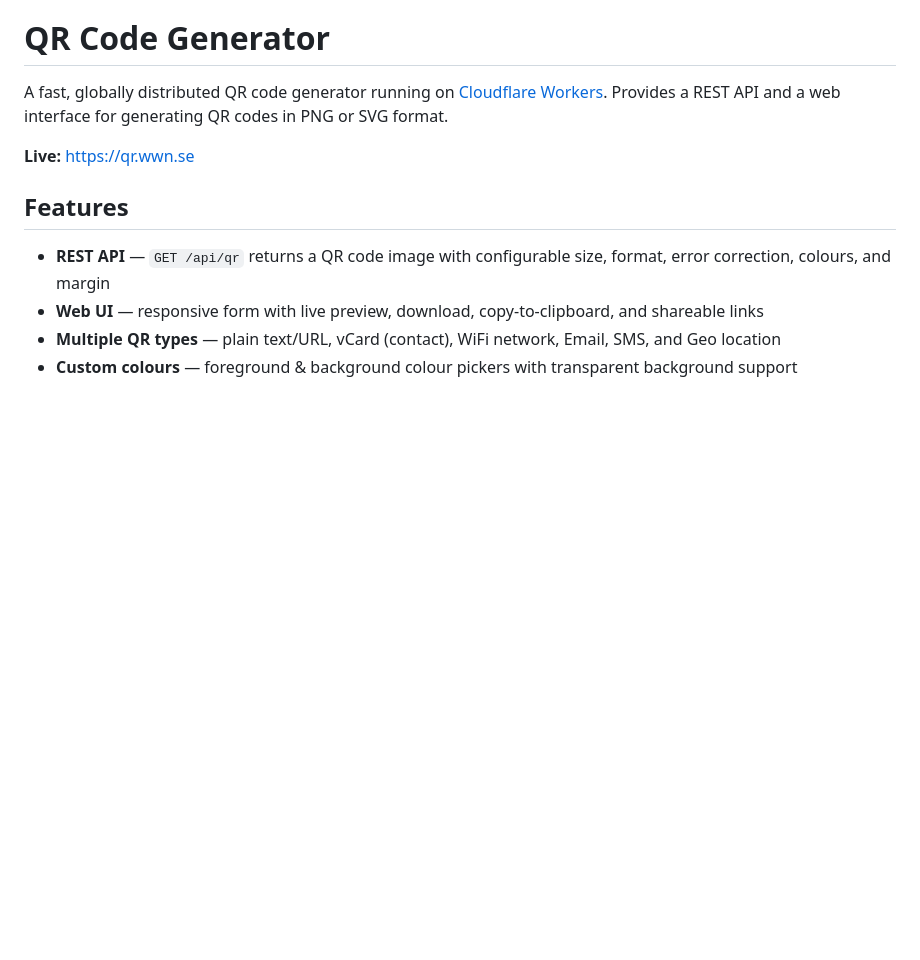
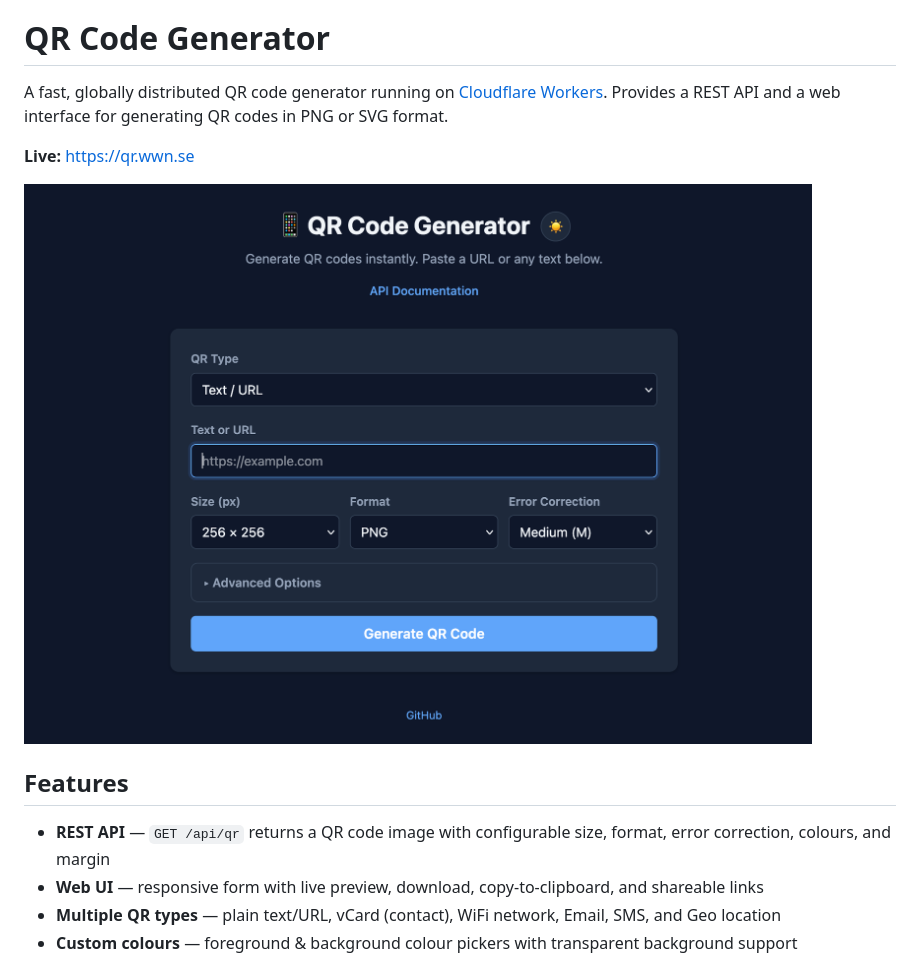
Before and after one commit to NicklasAndersson/qrcode, a Markdown page: README.md, the part around the change. Rendered like a GitHub page; pictures changed too: qrscreenshot.png (added); blank space fills up the shorter version.

Commit message:
docs: add screenshot to README

```diff
--- a/README.md
+++ b/README.md
@@ -3,6 +3,8 @@
 A fast, globally distributed QR code generator running on [Cloudflare Workers](https://workers.cloudflare.com). Provides a REST API and a web interface for generating QR codes in PNG or SVG format.
 
 **Live:** <https://qr.wwn.se>
+
+![Screenshot](qrscreenshot.png)
 
 ## Features
 
```
